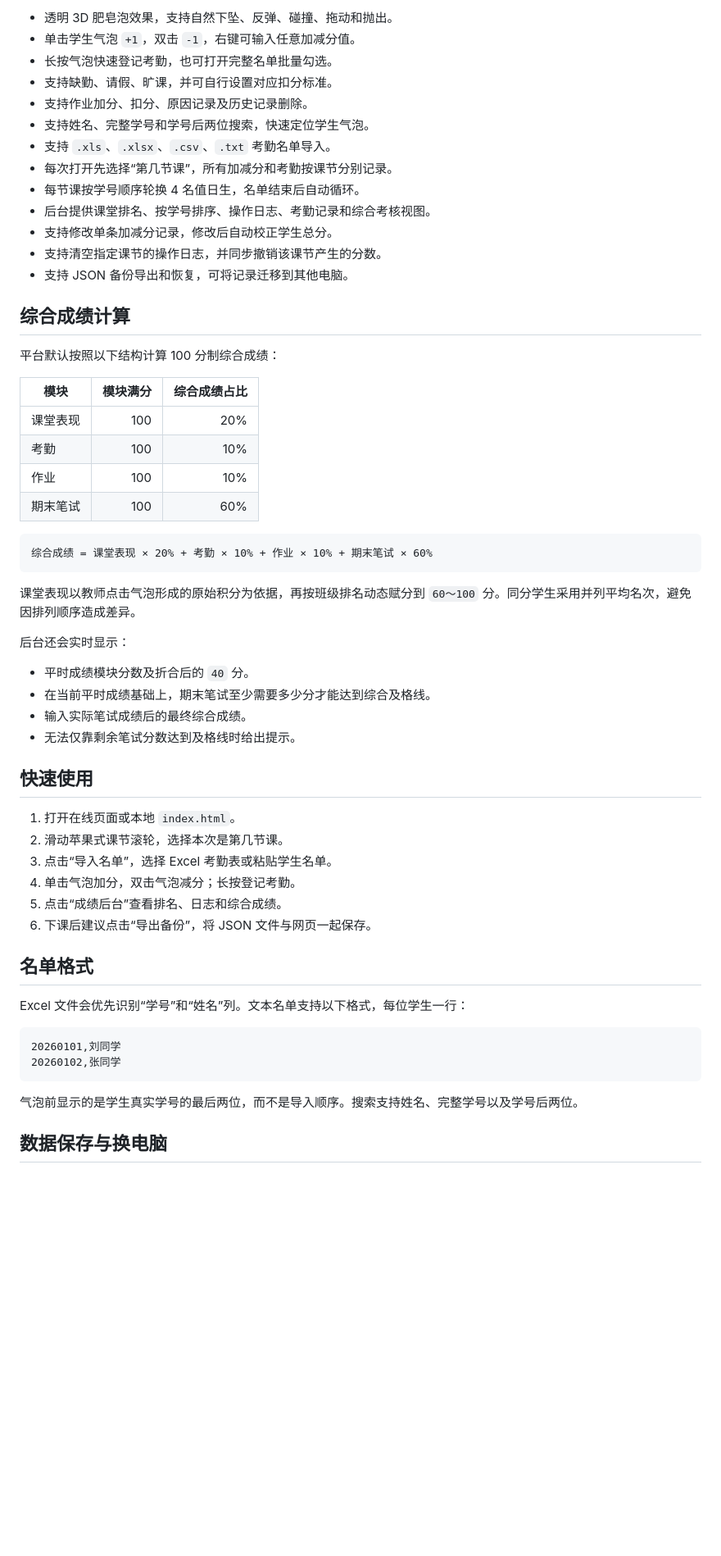
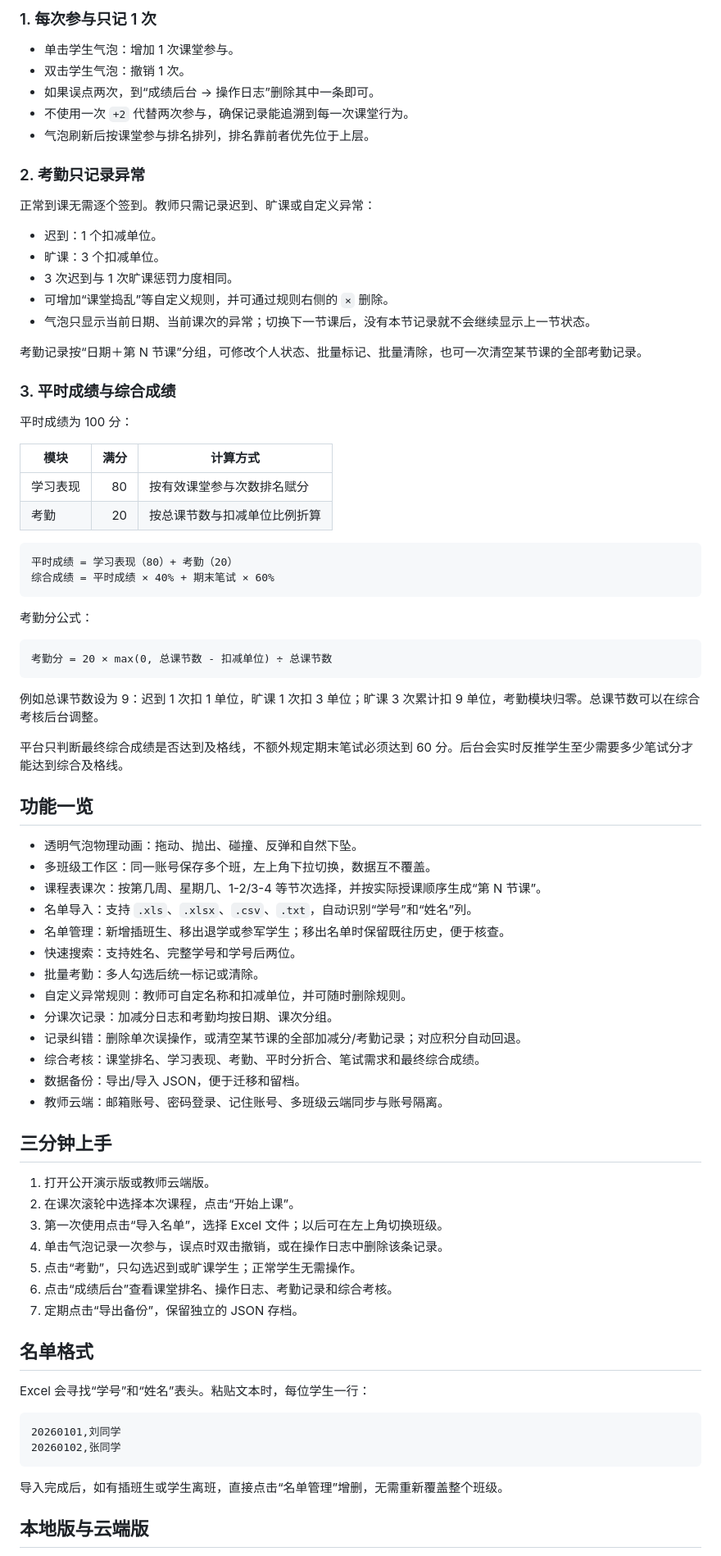
Before and after one commit to zcq19991029/classroom-bubble-score, a Markdown page: README.md, the part around one of its changes. Shown at 82% size. Rendered like a GitHub page; blank space fills up the shorter version.

````diff
--- a/README.md
+++ b/README.md
@@ -28,61 +29,84 @@
 
-- 透明 3D 肥皂泡效果，支持自然下坠、反弹、碰撞、拖动和抛出。
-- 单击学生气泡 `+1`，双击 `-1`，右键可输入任意加减分值。
-- 长按气泡快速登记考勤，也可打开完整名单批量勾选。
-- 支持缺勤、请假、旷课，并可自行设置对应扣分标准。
-- 支持作业加分、扣分、原因记录及历史记录删除。
-- 支持姓名、完整学号和学号后两位搜索，快速定位学生气泡。
-- 支持 `.xls`、`.xlsx`、`.csv`、`.txt` 考勤名单导入。
-- 每次打开先选择“第几节课”，所有加减分和考勤按课节分别记录。
-- 每节课按学号顺序轮换 4 名值日生，名单结束后自动循环。
-- 后台提供课堂排名、按学号排序、操作日志、考勤记录和综合考核视图。
-- 支持修改单条加减分记录，修改后自动校正学生总分。
-- 支持清空指定课节的操作日志，并同步撤销该课节产生的分数。
-- 支持 JSON 备份导出和恢复，可将记录迁移到其他电脑。
+### 1. 每次参与只记 1 次
 
-## 综合成绩计算
+- 单击学生气泡：增加 1 次课堂参与。
+- 双击学生气泡：撤销 1 次。
+- 如果误点两次，到“成绩后台 → 操作日志”删除其中一条即可。
+- 不使用一次 `+2` 代替两次参与，确保记录能追溯到每一次课堂行为。
+- 气泡刷新后按课堂参与排名排列，排名靠前者优先位于上层。
 
-平台默认按照以下结构计算 100 分制综合成绩：
+### 2. 考勤只记录异常
 
-| 模块 | 模块满分 | 综合成绩占比 |
-| --- | ---: | ---: |
-| 课堂表现 | 100 | 20% |
-| 考勤 | 100 | 10% |
-| 作业 | 100 | 10% |
-| 期末笔试 | 100 | 60% |
+正常到课无需逐个签到。教师只需记录迟到、旷课或自定义异常：
+
+- 迟到：1 个扣减单位。
+- 旷课：3 个扣减单位。
+- 3 次迟到与 1 次旷课惩罚力度相同。
+- 可增加“课堂捣乱”等自定义规则，并可通过规则右侧的 `×` 删除。
+- 气泡只显示当前日期、当前课次的异常；切换下一节课后，没有本节记录就不会继续显示上一节状态。
+
+考勤记录按“日期＋第 N 节课”分组，可修改个人状态、批量标记、批量清除，也可一次清空某节课的全部考勤记录。
+
+### 3. 平时成绩与综合成绩
+
+平时成绩为 100 分：
+
+| 模块 | 满分 | 计算方式 |
+| --- | ---: | --- |
+| 学习表现 | 80 | 按有效课堂参与次数排名赋分 |
+| 考勤 | 20 | 按总课节数与扣减单位比例折算 |
 
 ```text
-综合成绩 = 课堂表现 × 20% + 考勤 × 10% + 作业 × 10% + 期末笔试 × 60%
+平时成绩 = 学习表现（80）+ 考勤（20）
+综合成绩 = 平时成绩 × 40% + 期末笔试 × 60%
 ```
 
-课堂表现以教师点击气泡形成的原始积分为依据，再按班级排名动态赋分到 `60～100` 分。同分学生采用并列平均名次，避免因排列顺序造成差异。
+考勤分公式：
 
-后台还会实时显示：
+```text
+考勤分 = 20 × max(0, 总课节数 - 扣减单位) ÷ 总课节数
+```
 
-- 平时成绩模块分数及折合后的 `40` 分。
-- 在当前平时成绩基础上，期末笔试至少需要多少分才能达到综合及格线。
-- 输入实际笔试成绩后的最终综合成绩。
-- 无法仅靠剩余笔试分数达到及格线时给出提示。
+例如总课节数设为 9：迟到 1 次扣 1 单位，旷课 1 次扣 3 单位；旷课 3 次累计扣 9 单位，考勤模块归零。总课节数可以在综合考核后台调整。
 
-## 快速使用
+平台只判断最终综合成绩是否达到及格线，不额外规定期末笔试必须达到 60 分。后台会实时反推学生至少需要多少笔试分才能达到综合及格线。
 
-1. 打开在线页面或本地 `index.html`。
-2. 滑动苹果式课节滚轮，选择本次是第几节课。
-3. 点击“导入名单”，选择 Excel 考勤表或粘贴学生名单。
-4. 单击气泡加分，双击气泡减分；长按登记考勤。
-5. 点击“成绩后台”查看排名、日志和综合成绩。
-6. 下课后建议点击“导出备份”，将 JSON 文件与网页一起保存。
+## 功能一览
+
+- 透明气泡物理动画：拖动、抛出、碰撞、反弹和自然下坠。
+- 多班级工作区：同一账号保存多个班，左上角下拉切换，数据互不覆盖。
+- 课程表课次：按第几周、星期几、1-2/3-4 等节次选择，并按实际授课顺序生成“第 N 节课”。
+- 名单导入：支持 `.xls`、`.xlsx`、`.csv`、`.txt`，自动识别“学号”和“姓名”列。
+- 名单管理：新增插班生、移出退学或参军学生；移出名单时保留既往历史，便于核查。
+- 快速搜索：支持姓名、完整学号和学号后两位。
+- 批量考勤：多人勾选后统一标记或清除。
+- 自定义异常规则：教师可自定名称和扣减单位，并可随时删除规则。
+- 分课次记录：加减分日志和考勤均按日期、课次分组。
+- 记录纠错：删除单次误操作，或清空某节课的全部加减分/考勤记录；对应积分自动回退。
+- 综合考核：课堂排名、学习表现、考勤、平时分折合、笔试需求和最终综合成绩。
+- 数据备份：导出/导入 JSON，便于迁移和留档。
+- 教师云端：邮箱账号、密码登录、记住账号、多班级云端同步与账号隔离。
+
+## 三分钟上手
+
+1. 打开公开演示版或教师云端版。
+2. 在课次滚轮中选择本次课程，点击“开始上课”。
+3. 第一次使用点击“导入名单”，选择 Excel 文件；以后可在左上角切换班级。
+4. 单击气泡记录一次参与，误点时双击撤销，或在操作日志中删除该条记录。
+5. 点击“考勤”，只勾选迟到或旷课学生；正常学生无需操作。
+6. 点击“成绩后台”查看课堂排名、操作日志、考勤记录和综合考核。
+7. 定期点击“导出备份”，保留独立的 JSON 存档。
 
 ## 名单格式
 
-Excel 文件会优先识别“学号”和“姓名”列。文本名单支持以下格式，每位学生一行：
+Excel 会寻找“学号”和“姓名”表头。粘贴文本时，每位学生一行：
 
 ```text
 20260101,刘同学
 20260102,张同学
 ```
 
-气泡前显示的是学生真实学号的最后两位，而不是导入顺序。搜索支持姓名、完整学号以及学号后两位。
+导入完成后，如有插班生或学生离班，直接点击“名单管理”增删，无需重新覆盖整个班级。
 
-## 数据保存与换电脑
+## 本地版与云端版
 
````
Also changed, not shown: other parts of README.md (+33 -29 lines), assets/assessment-dashboard.png, assets/roster-management.png (added), 2 other files.
